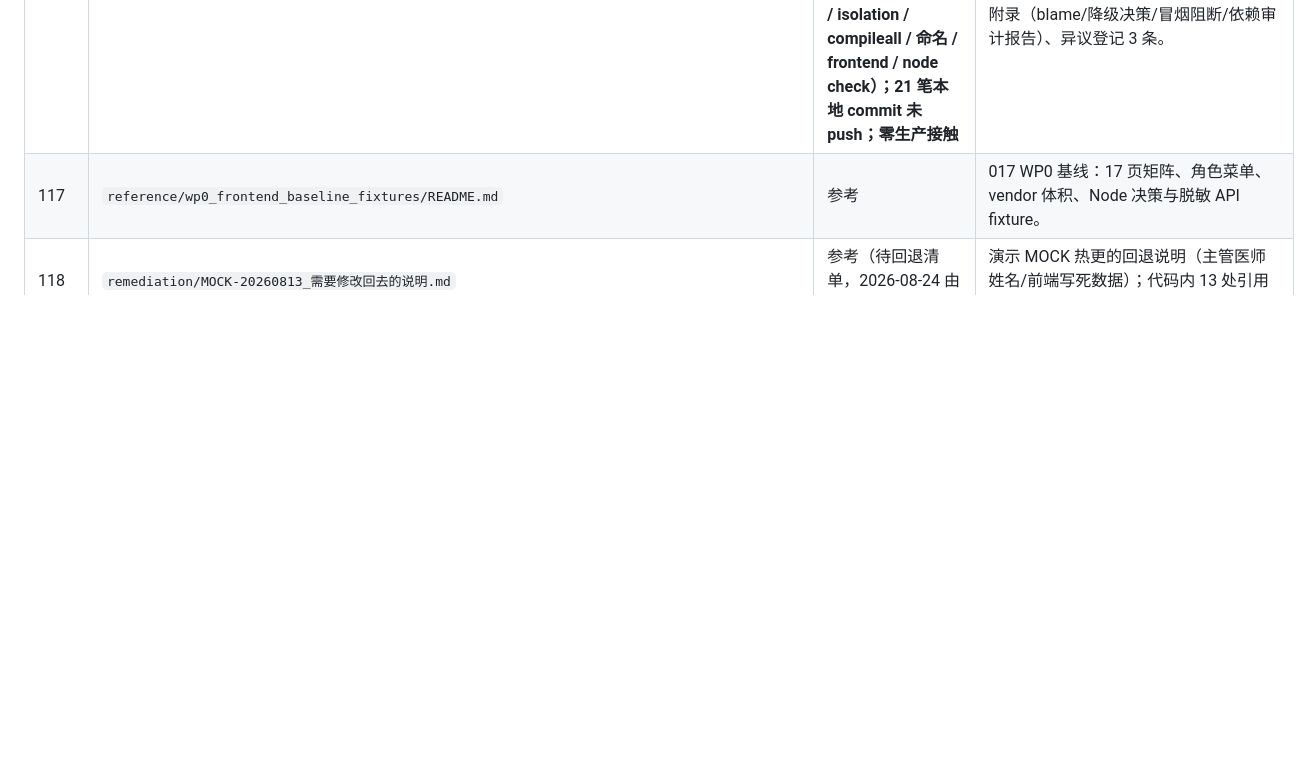
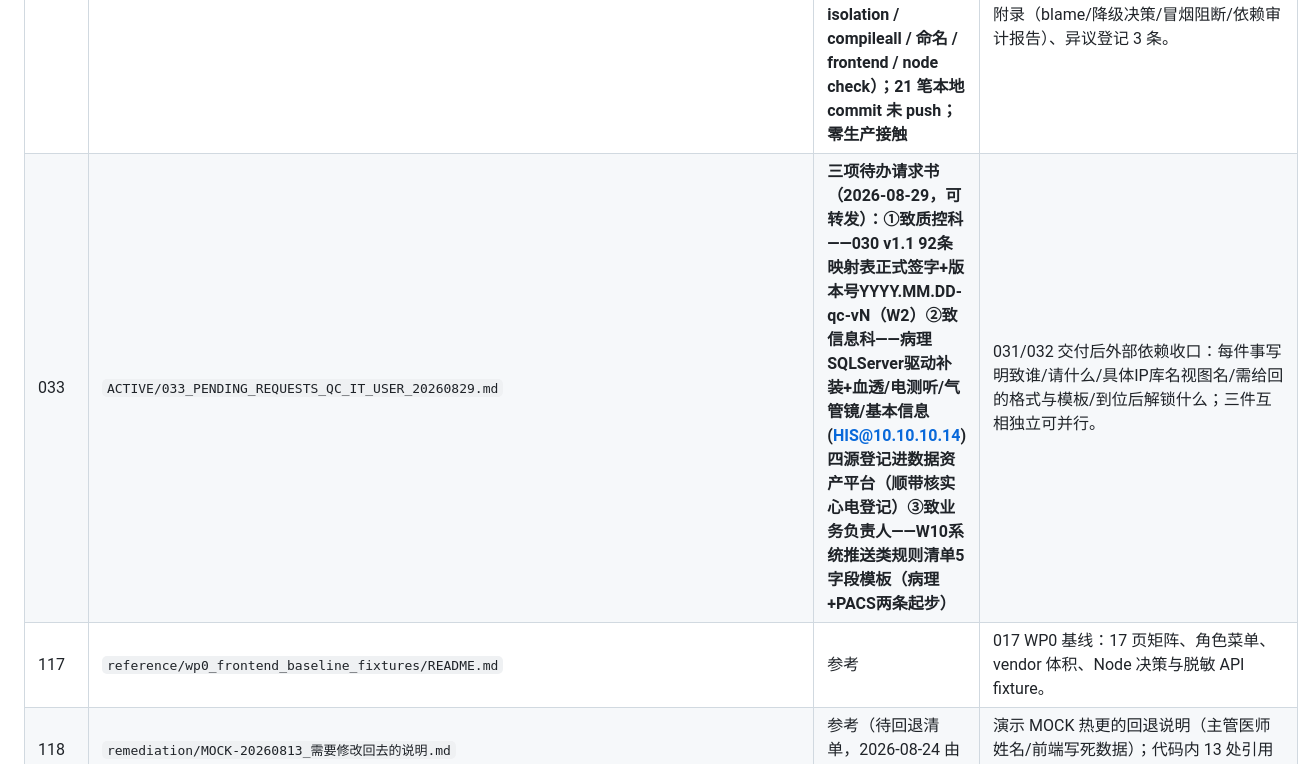
Before and after one commit to pengpeng112/ai_mr_yiyyaa, a Markdown page: docs/INDEX.md, the part around the change. Drawn GitHub-style; blank space fills up the shorter version.

Commit message:
docs(request): 033三项待办请求书(质控科签字/信息科驱动与四源登记/W10清单模板)

```diff
--- a/docs/INDEX.md
+++ b/docs/INDEX.md
@@ -50,6 +50,7 @@
 | 030 | `ACTIVE/030_PREARCHIVE_RULE_MAPPING_TABLE_V1_UNSIGNED_20260828.md` | **评分项-规则映射表 v1.1（七问已拍板+扣分频次TOP实证；正式签字栏仍待质控科）**（2026-08-28） | CDMS.T_MARK_ITEM 全量 92 条逐条分类：A 类 23（一期可落地 11/阻塞 8/二期 4）、B 类 7（并入六类语义）、C 类 62（提示级/不做）；含数据源实测依据、参数草案、严重度建议、签字栏与质控科七项重点裁决问题。 |
 | 031 | `ACTIVE/031_REMAINING_WORK_ONE_SHOT_LOCAL_EXECUTION_PLAN_20260828.md` | **已执行完毕（2026-08-29，交付报告=032）；从属 023 不构成新执行入口；零生产接触** | 全仓完成度盘点（已完成/等人工 W1-W9/现场类）+ 任务包 T0-T6（T0 未入库收口/T1 主服务收尾含基线 3 红修复/T2 prearchive 增强含 T2-7 无纸化 CDMS 对接/T3 C# 助手/T4 治理/T5 全绿门禁/T6 登记提交）+ **§9-§12 用户原始需求与业务流程（完成时点提示不走 CDSS/全源质控矩阵 sjzc 实测 14 系统/触发锚点四方案含新发现 RPA_PRINTRPT_AGGREGATED/待澄清 Q1-Q3）+ T8 全源接入与 RPA 触发**；每包带验收断言与红线，支持跨会话断点续跑。 |
 | 032 | `ACTIVE/032_031_EXECUTION_DELIVERY_REPORT_20260829.md` | **031 执行交付报告（2026-08-29）：T0-T8/T3-T6 全部完成、T5 全绿门禁通过（主服务 1168 项 0 fail / prearchive 197 项 / isolation / compileall / 命名 / frontend / node check）；21 笔本地 commit 未 push；零生产接触** | 逐包验收勾选、测试数字、commit 清单、未做=W1-W10+丙类复述、用户三件事（030 签字/信息科/W10 清单）、证据附录（blame/降级决策/冒烟阻断/依赖审计报告）、异议登记 3 条。 |
+| 033 | `ACTIVE/033_PENDING_REQUESTS_QC_IT_USER_20260829.md` | **三项待办请求书（2026-08-29，可转发）：①致质控科——030 v1.1 92条映射表正式签字+版本号YYYY.MM.DD-qc-vN（W2）②致信息科——病理SQLServer驱动补装+血透/电测听/气管镜/基本信息(HIS@10.10.10.14)四源登记进数据资产平台（顺带核实心电登记）③致业务负责人——W10系统推送类规则清单5字段模板（病理+PACS两条起步）** | 031/032 交付后外部依赖收口：每件事写明致谁/请什么/具体IP库名视图名/需给回的格式与模板/到位后解锁什么；三件互相独立可并行。 |
 | 117 | `reference/wp0_frontend_baseline_fixtures/README.md` | 参考 | 017 WP0 基线：17 页矩阵、角色菜单、vendor 体积、Node 决策与脱敏 API fixture。 |
 | 118 | `remediation/MOCK-20260813_需要修改回去的说明.md` | 参考（待回退清单，2026-08-24 由根目录移入） | 演示 MOCK 热更的回退说明（主管医师姓名/前端写死数据）；代码内 13 处引用已同步指向新路径。 |
 | 101 | `reference/101_FEATURE_BASELINE.md` | 参考 | 已完成能力和不可回退基线。 |
```
Also changed, not shown: docs/ACTIVE/033_PENDING_REQUESTS_QC_IT_USER_20260829.md (added, +109 -0 lines), 开发起步包/01_统一修改记录.md (+1 -0 lines).
